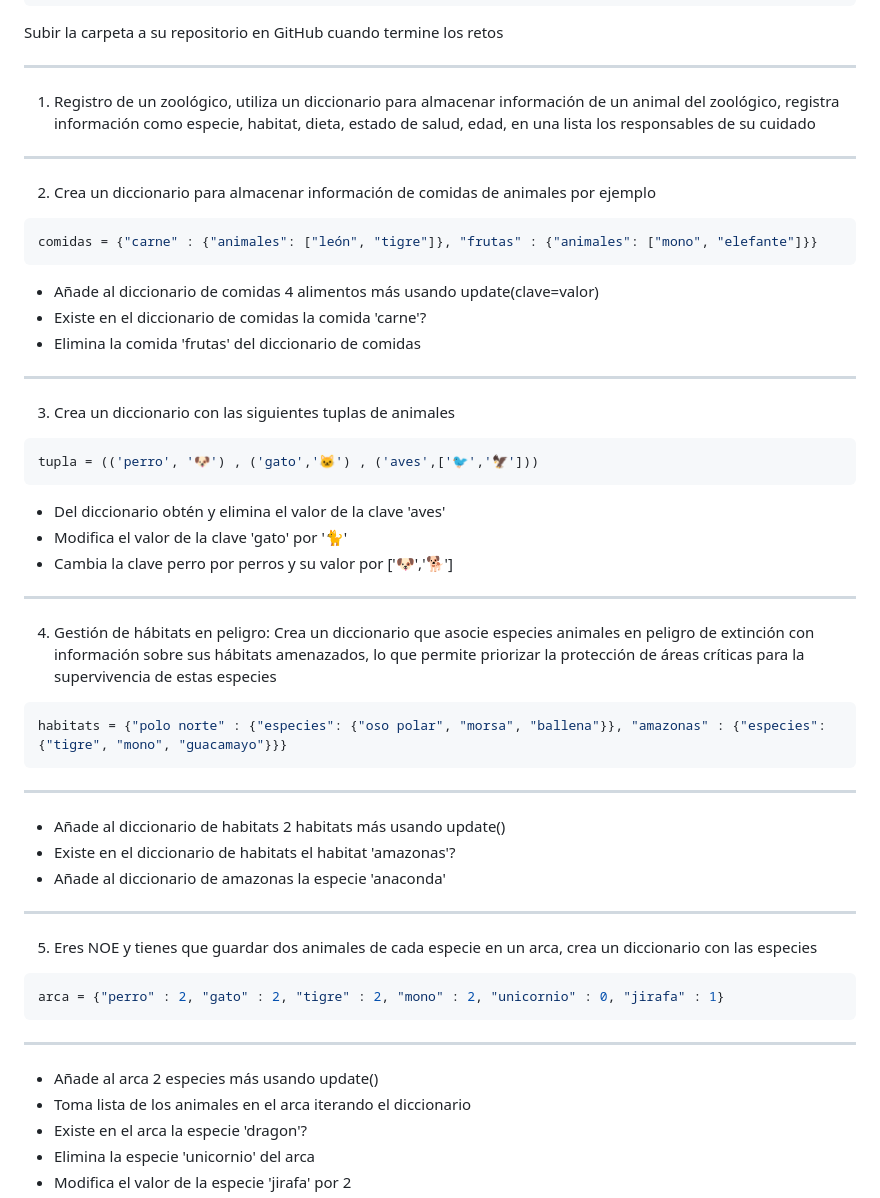
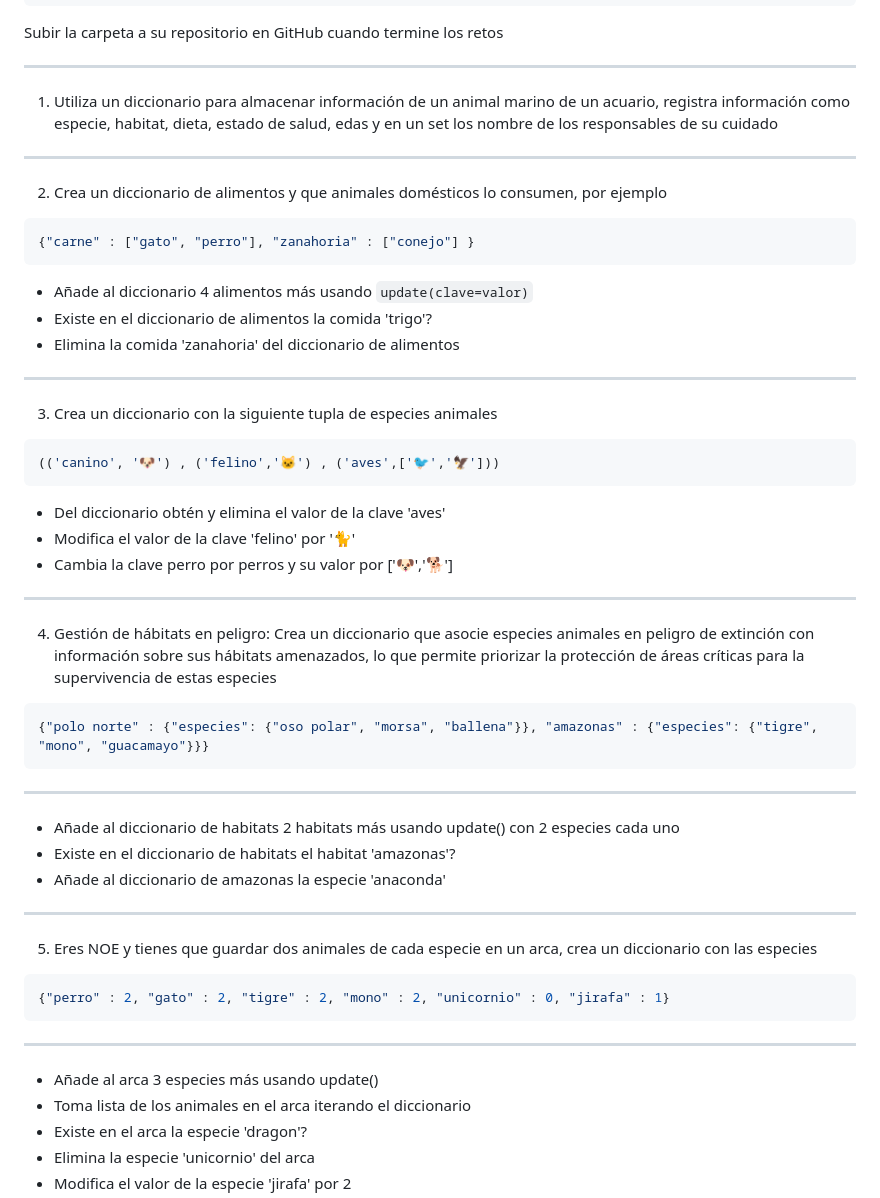
Before and after one commit to python-la-paz/python-study-group-fundamentals, a Markdown page: content/sesion11/Readme.md, the part around the change. Drawn GitHub-style.

Commit message:
fix(sesion11): Update exercise prompts for dictionaries to enhance clarity and relevance

````diff
--- a/content/sesion11/Readme.md
+++ b/content/sesion11/Readme.md
@@ -725,38 +725,38 @@ psg-example/
 Subir la carpeta a su repositorio en GitHub cuando termine los retos
 
 ---
-1. Registro de un zoológico, utiliza un diccionario para almacenar información de un animal del zoológico, registra información como especie, habitat, dieta, estado de salud, edad, en una lista los responsables de su cuidado
+1. Utiliza un diccionario para almacenar información de un animal marino de un acuario, registra información como especie, habitat, dieta, estado de salud, edas y en un set  los nombre de los responsables de su cuidado
 
 ---
-2. Crea un diccionario para almacenar información de comidas de animales por ejemplo
+2. Crea un diccionario de alimentos y que animales domésticos lo consumen,  por ejemplo
 ```python
-comidas = {"carne" : {"animales": ["león", "tigre"]}, "frutas" : {"animales": ["mono", "elefante"]}}
+{"carne" : ["gato", "perro"], "zanahoria" : ["conejo"] }
 ```
 
-   - Añade al diccionario de comidas 4 alimentos más usando update(clave=valor)
-   - Existe en el diccionario de comidas la comida 'carne'?
-   - Elimina la comida 'frutas' del diccionario de comidas
+   - Añade al diccionario 4 alimentos más usando `update(clave=valor)`
+   - Existe en el diccionario de alimentos la comida 'trigo'?
+   - Elimina la comida 'zanahoria' del diccionario de alimentos
 
 ---
-3. Crea un diccionario con las siguientes tuplas de animales
+3. Crea un diccionario con la siguiente tupla de especies animales
 
 ```python
-tupla = (('perro', '🐶') , ('gato','🐱') , ('aves',['🐦','🦅']))
+(('canino', '🐶') , ('felino','🐱') , ('aves',['🐦','🦅']))
 ```
 
   - Del diccionario obtén y elimina el valor de la clave 'aves'
-  - Modifica el valor de la clave 'gato' por '🐈'
+  - Modifica el valor de la clave 'felino' por '🐈'
   - Cambia la clave perro por perros y su valor por ['🐶','🐕']
 
 ---
 4. Gestión de hábitats en peligro: Crea un diccionario que asocie especies animales en peligro de extinción con información sobre sus hábitats amenazados, lo que permite priorizar la protección de áreas críticas para la supervivencia de estas especies
 
 ```python
-habitats = {"polo norte" : {"especies": {"oso polar", "morsa", "ballena"}}, "amazonas" : {"especies": {"tigre", "mono", "guacamayo"}}}
+{"polo norte" : {"especies": {"oso polar", "morsa", "ballena"}}, "amazonas" : {"especies": {"tigre", "mono", "guacamayo"}}}
 ```
 
 ---
- - Añade al diccionario de habitats 2 habitats más usando update()
+ - Añade al diccionario de habitats 2 habitats más usando update() con 2 especies cada uno
  - Existe en el diccionario de habitats el habitat 'amazonas'?
  - Añade al diccionario de amazonas la especie 'anaconda'
 
@@ -764,11 +764,11 @@ habitats = {"polo norte" : {"especies": {"oso polar", "morsa", "ballena"}}, "ama
 5. Eres NOE y tienes que guardar dos animales de cada especie en un arca, crea un diccionario con las especies
 
 ```python
-arca = {"perro" : 2, "gato" : 2, "tigre" : 2, "mono" : 2, "unicornio" : 0, "jirafa" : 1}
+{"perro" : 2, "gato" : 2, "tigre" : 2, "mono" : 2, "unicornio" : 0, "jirafa" : 1}
 ```
 
 ---
- - Añade al arca 2 especies más usando update()
+ - Añade al arca 3 especies más usando update()
  - Toma lista de los animales en el arca iterando el diccionario
  - Existe en el arca la especie 'dragon'?
  - Elimina la especie 'unicornio' del arca
````
